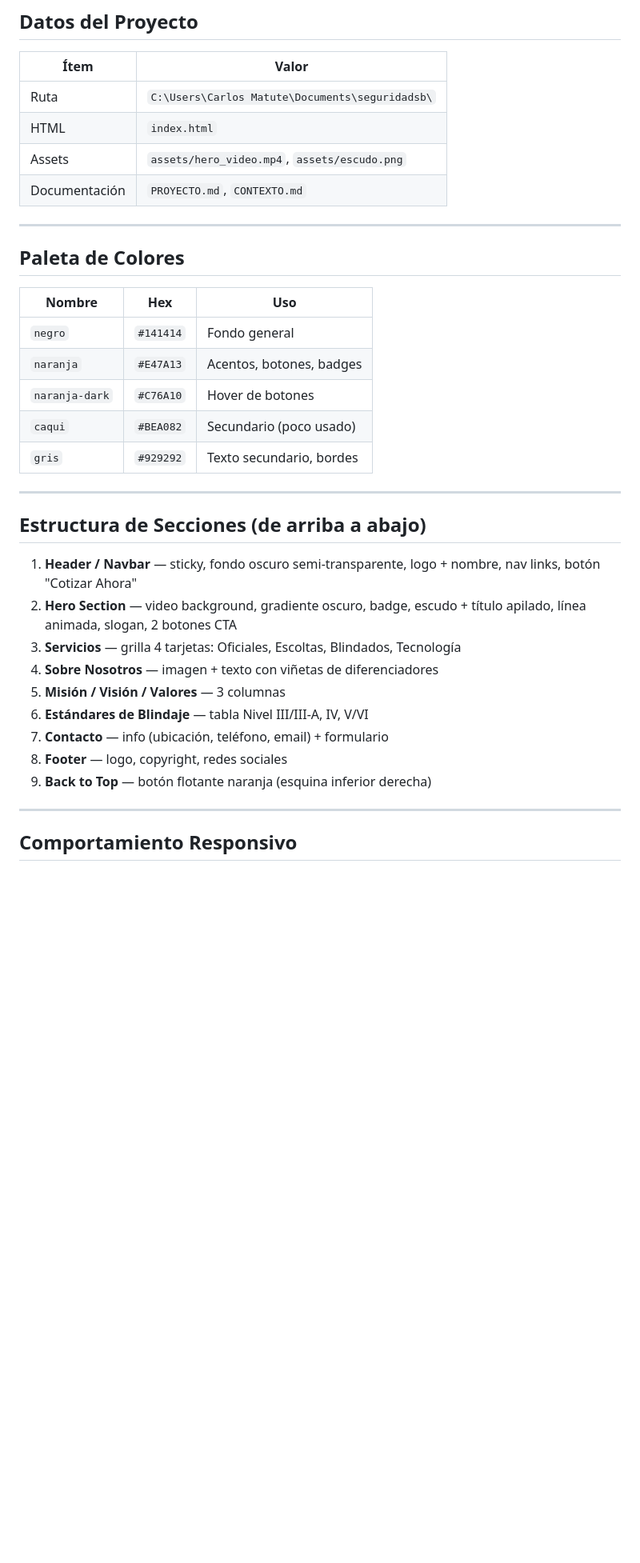
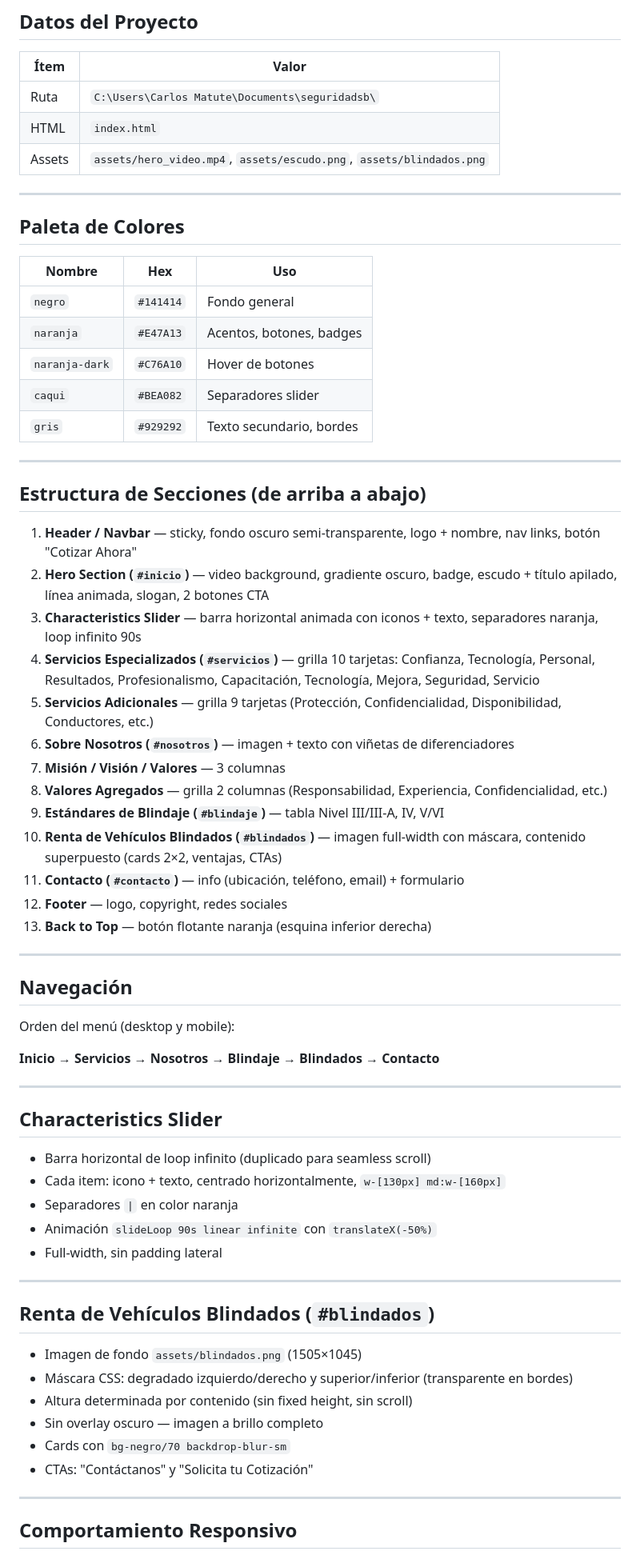
Before and after one commit to seguridadsb/seguridadsb, a Markdown page: CONTEXTO.md, the part around one of its changes. Shown at 80% size. Rendered like a GitHub page; blank space fills up the shorter version.

```diff
--- a/CONTEXTO.md
+++ b/CONTEXTO.md
@@ -13,8 +13,7 @@ Sin framework, sin build step.
 |------|-------|
 | Ruta | `C:\Users\Carlos Matute\Documents\seguridadsb\` |
 | HTML | `index.html` |
-| Assets | `assets/hero_video.mp4`, `assets/escudo.png` |
-| Documentación | `PROYECTO.md`, `CONTEXTO.md` |
+| Assets | `assets/hero_video.mp4`, `assets/escudo.png`, `assets/blindados.png` |
 
 ---
 
@@ -25,7 +24,7 @@ Sin framework, sin build step.
 | `negro` | `#141414` | Fondo general |
 | `naranja` | `#E47A13` | Acentos, botones, badges |
 | `naranja-dark` | `#C76A10` | Hover de botones |
-| `caqui` | `#BEA082` | Secundario (poco usado) |
+| `caqui` | `#BEA082` | Separadores slider |
 | `gris` | `#929292` | Texto secundario, bordes |
 
 ---
@@ -33,14 +32,47 @@ Sin framework, sin build step.
 ## Estructura de Secciones (de arriba a abajo)
 
 1. **Header / Navbar** — sticky, fondo oscuro semi-transparente, logo + nombre, nav links, botón "Cotizar Ahora"
-2. **Hero Section** — video background, gradiente oscuro, badge, escudo + título apilado, línea animada, slogan, 2 botones CTA
-3. **Servicios** — grilla 4 tarjetas: Oficiales, Escoltas, Blindados, Tecnología
-4. **Sobre Nosotros** — imagen + texto con viñetas de diferenciadores
-5. **Misión / Visión / Valores** — 3 columnas
-6. **Estándares de Blindaje** — tabla Nivel III/III-A, IV, V/VI
-7. **Contacto** — info (ubicación, teléfono, email) + formulario
-8. **Footer** — logo, copyright, redes sociales
-9. **Back to Top** — botón flotante naranja (esquina inferior derecha)
+2. **Hero Section (`#inicio`)** — video background, gradiente oscuro, badge, escudo + título apilado, línea animada, slogan, 2 botones CTA
+3. **Characteristics Slider** — barra horizontal animada con iconos + texto, separadores naranja, loop infinito 90s
+4. **Servicios Especializados (`#servicios`)** — grilla 10 tarjetas: Confianza, Tecnología, Personal, Resultados, Profesionalismo, Capacitación, Tecnología, Mejora, Seguridad, Servicio
+5. **Servicios Adicionales** — grilla 9 tarjetas (Protección, Confidencialidad, Disponibilidad, Conductores, etc.)
+6. **Sobre Nosotros (`#nosotros`)** — imagen + texto con viñetas de diferenciadores
+7. **Misión / Visión / Valores** — 3 columnas
+8. **Valores Agregados** — grilla 2 columnas (Responsabilidad, Experiencia, Confidencialidad, etc.)
+9. **Estándares de Blindaje (`#blindaje`)** — tabla Nivel III/III-A, IV, V/VI
+10. **Renta de Vehículos Blindados (`#blindados`)** — imagen full-width con máscara, contenido superpuesto (cards 2×2, ventajas, CTAs)
+11. **Contacto (`#contacto`)** — info (ubicación, teléfono, email) + formulario
+12. **Footer** — logo, copyright, redes sociales
+13. **Back to Top** — botón flotante naranja (esquina inferior derecha)
+
+---
+
+## Navegación
+
+Orden del menú (desktop y mobile):
+
+**Inicio → Servicios → Nosotros → Blindaje → Blindados → Contacto**
+
+---
+
+## Characteristics Slider
+
+- Barra horizontal de loop infinito (duplicado para seamless scroll)
+- Cada item: icono + texto, centrado horizontalmente, `w-[130px] md:w-[160px]`
+- Separadores `|` en color naranja
+- Animación `slideLoop 90s linear infinite` con `translateX(-50%)`
+- Full-width, sin padding lateral
+
+---
+
+## Renta de Vehículos Blindados (`#blindados`)
+
+- Imagen de fondo `assets/blindados.png` (1505×1045)
+- Máscara CSS: degradado izquierdo/derecho y superior/inferior (transparente en bordes)
+- Altura determinada por contenido (sin fixed height, sin scroll)
+- Sin overlay oscuro — imagen a brillo completo
+- Cards con `bg-negro/70 backdrop-blur-sm`
+- CTAs: "Contáctanos" y "Solicita tu Cotización"
 
 ---
 
```
Also changed, not shown: other parts of CONTEXTO.md (+9 -66 lines).
